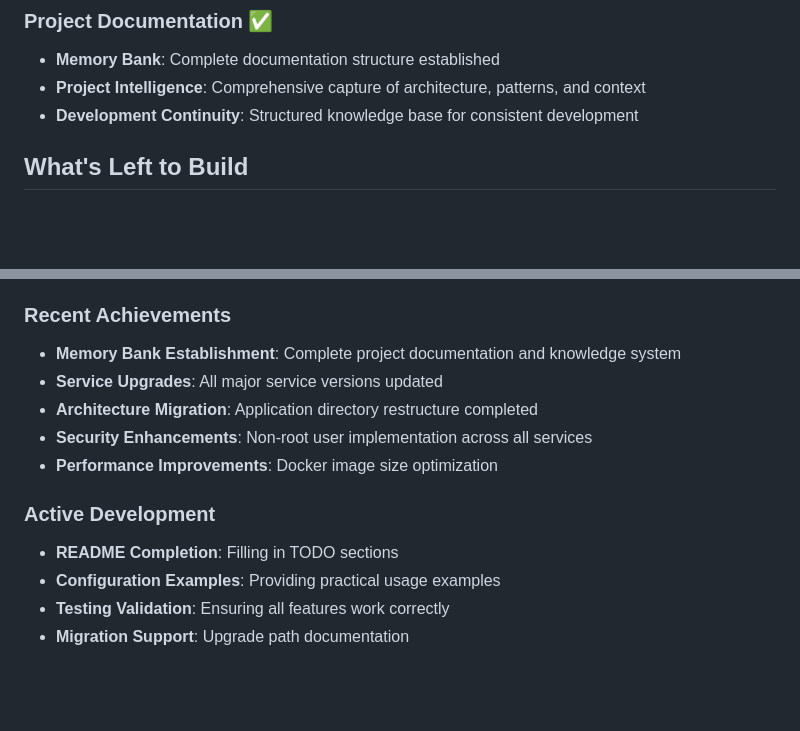
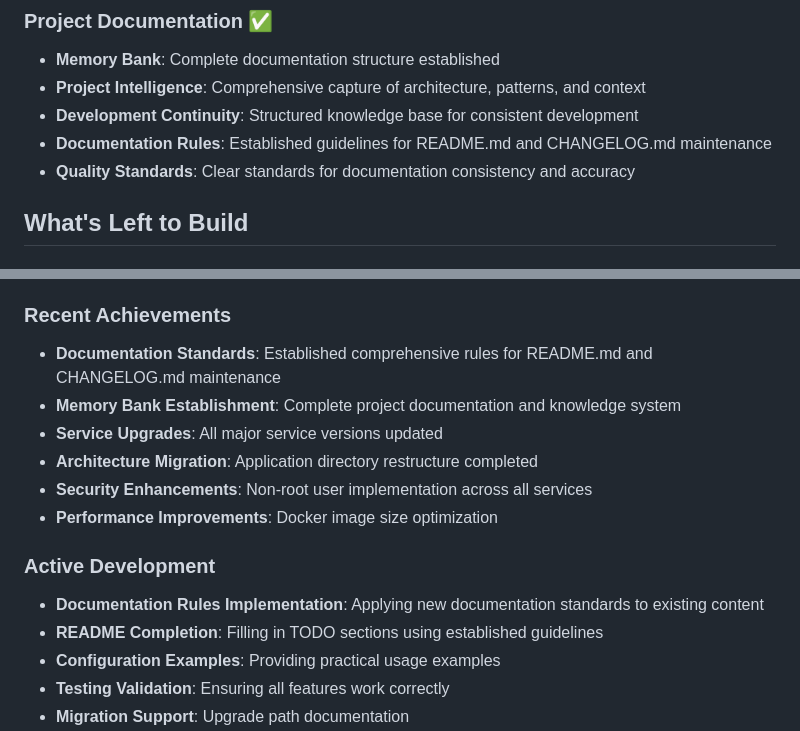
Before and after one commit to rodrigofontesdev/phpish, a Markdown page: memory-bank/progress.md, 2 parts joined by grey strips. GitHub-like rendering; blank space fills up the shorter version.

```diff
--- a/memory-bank/progress.md
+++ b/memory-bank/progress.md
@@ -42,6 +42,8 @@
 - **Memory Bank**: Complete documentation structure established
 - **Project Intelligence**: Comprehensive capture of architecture, patterns, and context
 - **Development Continuity**: Structured knowledge base for consistent development
+- **Documentation Rules**: Established guidelines for README.md and CHANGELOG.md maintenance
+- **Quality Standards**: Clear standards for documentation consistency and accuracy
 
 ## What's Left to Build
 
@@ -73,6 +75,7 @@
 - **Documentation**: Partial completion, key sections pending
 
 ### Recent Achievements
+- **Documentation Standards**: Established comprehensive rules for README.md and CHANGELOG.md maintenance
 - **Memory Bank Establishment**: Complete project documentation and knowledge system
 - **Service Upgrades**: All major service versions updated
 - **Architecture Migration**: Application directory restructure completed
@@ -80,7 +83,8 @@
 - **Performance Improvements**: Docker image size optimization
 
 ### Active Development
-- **README Completion**: Filling in TODO sections
+- **Documentation Rules Implementation**: Applying new documentation standards to existing content
+- **README Completion**: Filling in TODO sections using established guidelines
 - **Configuration Examples**: Providing practical usage examples
 - **Testing Validation**: Ensuring all features work correctly
 - **Migration Support**: Upgrade path documentation
```
Also changed, not shown: memory-bank/activeContext.md (+11 -5 lines).
